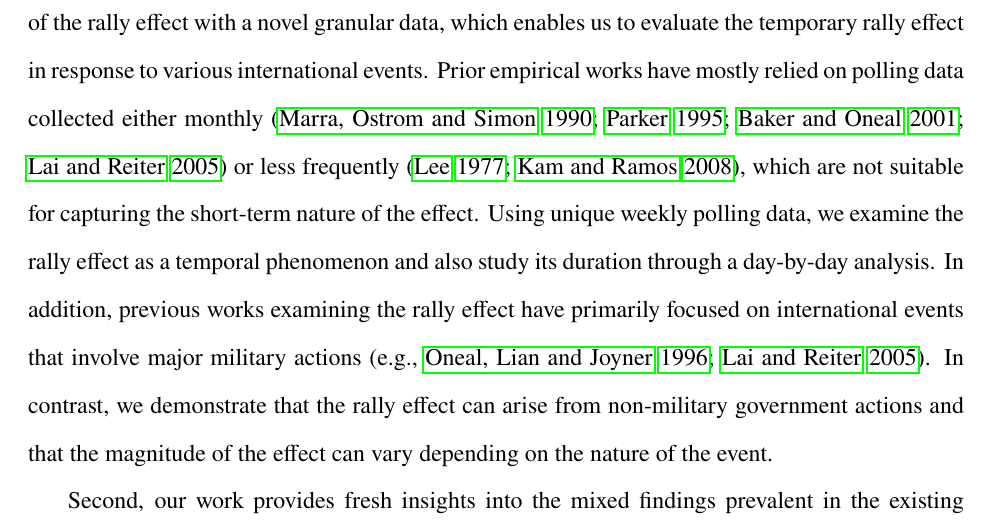
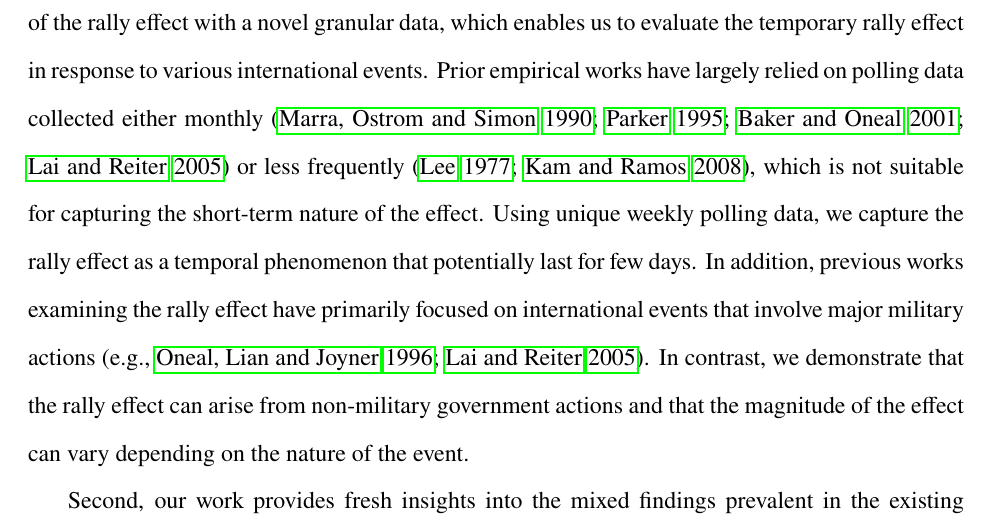
Before and after one commit to tomoya-sasaki/rally_japan, a LaTeX paper (maintext_JCR.tex): part of page 4 of 29, cut so that both start at the same text. Compiled offline with pdfLaTeX.

Commit message:
edit into

```diff
--- a/maintext_JCR.tex
+++ b/maintext_JCR.tex
@@ -121,7 +121,7 @@ Our empirical results show heterogeneity in effect sizes across different types
 
 Furthermore, we find heterogeneity in the duration of the effects. The effect of Japanese-targeted terrorism attenuates as the elapsed time between the polling date and the event gets larger. In fact, the effect size decreases by around 5 percentage points within a week. However, the effects of other events do not change in a substantively meaningful manner over time. These results suggest that the rally effect can be extremely short for some less impactful events, which can only be captured by examining this kind of fine-grained time-series polling data.
 
-We make the following three contributions. First, our study reveals key observable implications of the rally effect with a novel granular data, which enables us to evaluate the temporary rally effect in response to various international events. Prior empirical works have mostly relied on polling data collected either monthly \citep{marra1990,Parker1995POQ,Baker2001JCR,Lai2005ISQ} or less frequently \citep{lee1977,Kam2008POQ}, which are not suitable for capturing the short-term nature of the effect. Using unique weekly polling data, we examine the rally effect as a temporal phenomenon and also study its duration through a day-by-day analysis. In addition, previous works examining the rally effect have primarily focused on international events that involve major military actions \citep[e.g.,][]{oneal1996,Lai2005ISQ}. In contrast, we demonstrate that the rally effect can arise from non-military government actions and that the magnitude of the effect can vary depending on the nature of the event.
+We make the following three contributions. First, our study reveals key observable implications of the rally effect with a novel granular data, which enables us to evaluate the temporary rally effect in response to various international events. Prior empirical works have largely relied on polling data collected either monthly \citep{marra1990,Parker1995POQ,Baker2001JCR,Lai2005ISQ} or less frequently \citep{lee1977,Kam2008POQ}, which is not suitable for capturing the short-term nature of the effect. Using unique weekly polling data, we capture the rally effect as a temporal phenomenon that potentially last for few days. In addition, previous works examining the rally effect have primarily focused on international events that involve major military actions \citep[e.g.,][]{oneal1996,Lai2005ISQ}. In contrast, we demonstrate that the rally effect can arise from non-military government actions and that the magnitude of the effect can vary depending on the nature of the event.
 
 Second, our work provides fresh insights into the mixed findings prevalent in the existing literature on the rally effect \citep{newport2021}.\footnote{\citet{seo2023} analyze the rally effect for militarized interstate disputes using worldwide Gallup surveys and aim to disentangle the mixed evidence. We discuss the differences between our work and theirs in Appendix~\ref{app:subsec:seo2023}.} Unlike the present study using weekly polling data, some existing studies that rely on infrequent polling data may have underestimated the effect by failing to capture short-term spikes in government approval rates immediately after the events that trigger rallies, as the effect might diminish quickly. The rally effect can also be conflated with public responses to other events and might not be adequately captured if there is a large time gap between rally-inducing events and the following poll \citep{Oneal1995PolitBehav}. Furthermore, the size of the rally effect depends on the response to crises, not just to the crises themselves \citep{James1998PRQ}. Our empirical examination in Japan, where the government has military constraints, combined with weekly polling data, mitigates this concern. In summary, we disentangle these issues and identify the extent of the rally effect.
 
```
